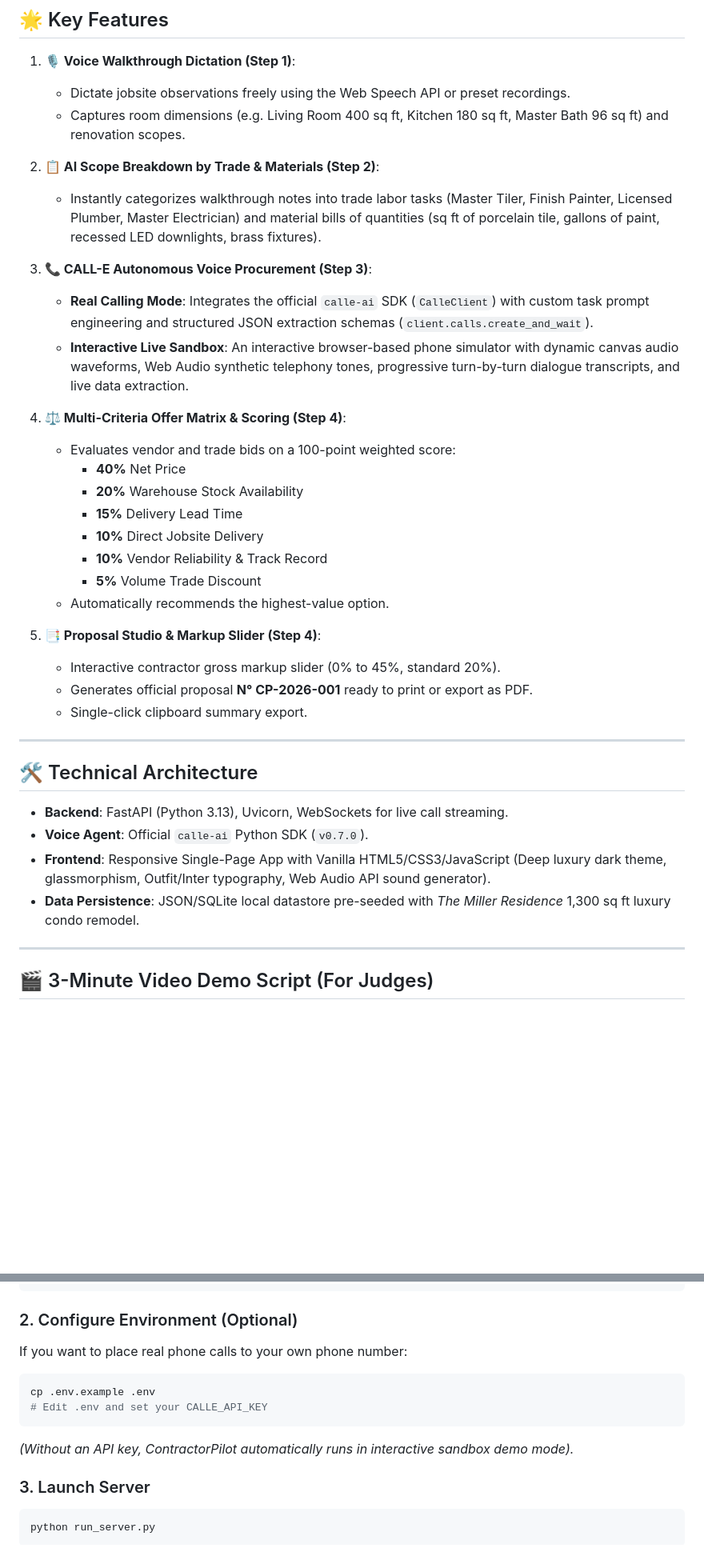
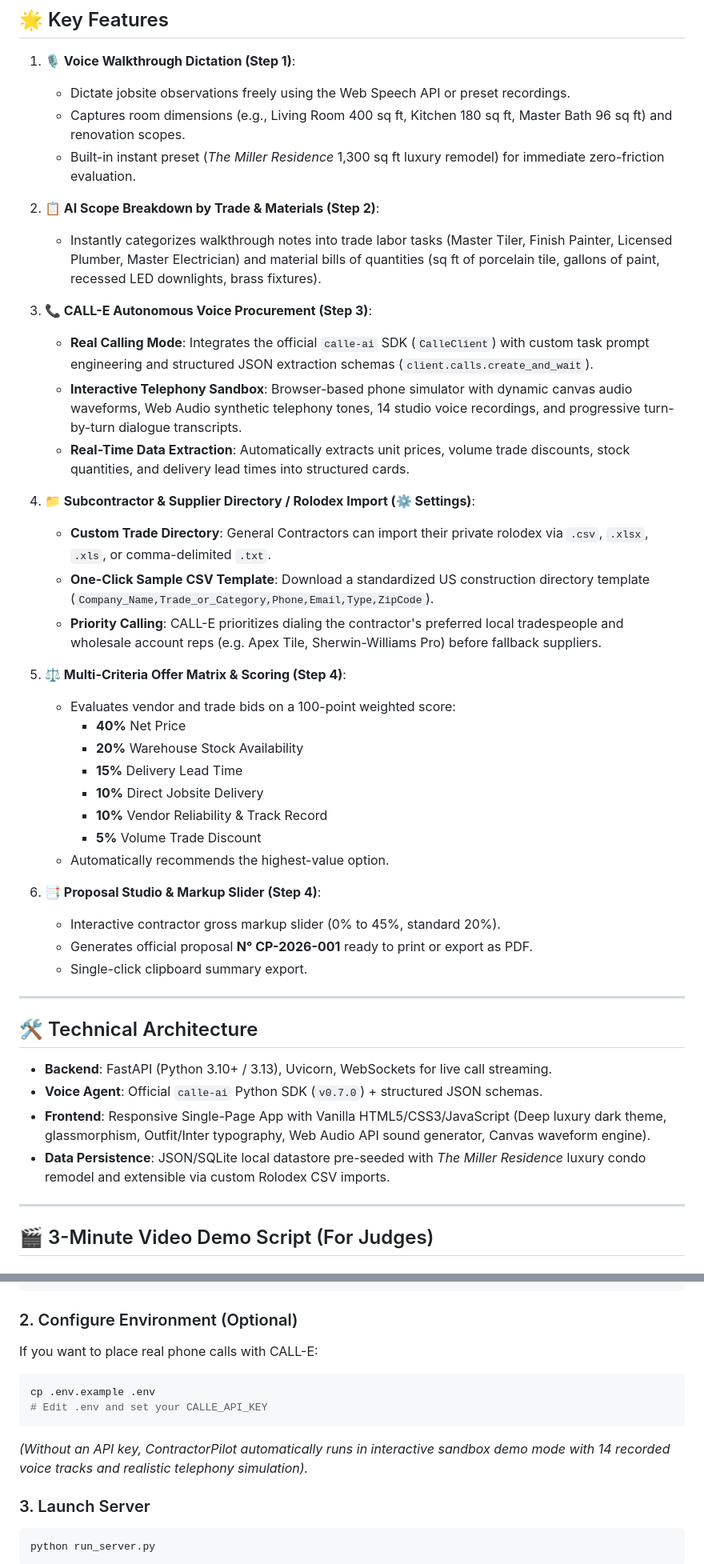
Before and after one commit to chaibi-mustapha/ContractorPilot, a Markdown page: README.md, 2 parts joined by grey strips. Shown at 80% size. GitHub-like rendering; blank space fills up the shorter version.

Commit message:
docs: update README with rolodex directory import, sample CSV, 14 voice tracks and enhanced architecture

````diff
--- a/README.md
+++ b/README.md
@@ -20,16 +20,23 @@ Every residential remodel starts with a walkthrough. But after measuring rooms a
 
 1. **🎙️ Voice Walkthrough Dictation (Step 1)**:
    - Dictate jobsite observations freely using the Web Speech API or preset recordings.
-   - Captures room dimensions (e.g. Living Room 400 sq ft, Kitchen 180 sq ft, Master Bath 96 sq ft) and renovation scopes.
+   - Captures room dimensions (e.g., Living Room 400 sq ft, Kitchen 180 sq ft, Master Bath 96 sq ft) and renovation scopes.
+   - Built-in instant preset (*The Miller Residence* 1,300 sq ft luxury remodel) for immediate zero-friction evaluation.
 
 2. **📋 AI Scope Breakdown by Trade & Materials (Step 2)**:
    - Instantly categorizes walkthrough notes into trade labor tasks (Master Tiler, Finish Painter, Licensed Plumber, Master Electrician) and material bills of quantities (sq ft of porcelain tile, gallons of paint, recessed LED downlights, brass fixtures).
 
 3. **📞 CALL-E Autonomous Voice Procurement (Step 3)**:
    - **Real Calling Mode**: Integrates the official `calle-ai` SDK (`CalleClient`) with custom task prompt engineering and structured JSON extraction schemas (`client.calls.create_and_wait`).
-   - **Interactive Live Sandbox**: An interactive browser-based phone simulator with dynamic canvas audio waveforms, Web Audio synthetic telephony tones, progressive turn-by-turn dialogue transcripts, and live data extraction.
+   - **Interactive Telephony Sandbox**: Browser-based phone simulator with dynamic canvas audio waveforms, Web Audio synthetic telephony tones, 14 studio voice recordings, and progressive turn-by-turn dialogue transcripts.
+   - **Real-Time Data Extraction**: Automatically extracts unit prices, volume trade discounts, stock quantities, and delivery lead times into structured cards.
 
-4. **⚖️ Multi-Criteria Offer Matrix & Scoring (Step 4)**:
+4. **📁 Subcontractor & Supplier Directory / Rolodex Import (⚙️ Settings)**:
+   - **Custom Trade Directory**: General Contractors can import their private rolodex via `.csv`, `.xlsx`, `.xls`, or comma-delimited `.txt`.
+   - **One-Click Sample CSV Template**: Download a standardized US construction directory template (`Company_Name,Trade_or_Category,Phone,Email,Type,ZipCode`).
+   - **Priority Calling**: CALL-E prioritizes dialing the contractor's preferred local tradespeople and wholesale account reps (e.g. Apex Tile, Sherwin-Williams Pro) before fallback suppliers.
+
+5. **⚖️ Multi-Criteria Offer Matrix & Scoring (Step 4)**:
    - Evaluates vendor and trade bids on a 100-point weighted score:
      - **40%** Net Price
      - **20%** Warehouse Stock Availability
@@ -39,7 +46,7 @@ Every residential remodel starts with a walkthrough. But after measuring rooms a
      - **5%** Volume Trade Discount
    - Automatically recommends the highest-value option.
 
-5. **📑 Proposal Studio & Markup Slider (Step 4)**:
+6. **📑 Proposal Studio & Markup Slider (Step 4)**:
    - Interactive contractor gross markup slider (0% to 45%, standard 20%).
    - Generates official proposal **N° CP-2026-001** ready to print or export as PDF.
    - Single-click clipboard summary export.
@@ -48,10 +55,10 @@ Every residential remodel starts with a walkthrough. But after measuring rooms a
 
 ## 🛠️ Technical Architecture
 
-- **Backend**: FastAPI (Python 3.13), Uvicorn, WebSockets for live call streaming.
-- **Voice Agent**: Official `calle-ai` Python SDK (`v0.7.0`).
-- **Frontend**: Responsive Single-Page App with Vanilla HTML5/CSS3/JavaScript (Deep luxury dark theme, glassmorphism, Outfit/Inter typography, Web Audio API sound generator).
-- **Data Persistence**: JSON/SQLite local datastore pre-seeded with *The Miller Residence* 1,300 sq ft luxury condo remodel.
+- **Backend**: FastAPI (Python 3.10+ / 3.13), Uvicorn, WebSockets for live call streaming.
+- **Voice Agent**: Official `calle-ai` Python SDK (`v0.7.0`) + structured JSON schemas.
+- **Frontend**: Responsive Single-Page App with Vanilla HTML5/CSS3/JavaScript (Deep luxury dark theme, glassmorphism, Outfit/Inter typography, Web Audio API sound generator, Canvas waveform engine).
+- **Data Persistence**: JSON/SQLite local datastore pre-seeded with *The Miller Residence* luxury condo remodel and extensible via custom Rolodex CSV imports.
 
 ---
 
@@ -104,12 +111,12 @@ pip install -r requirements.txt
 ```
 
 ### 2. Configure Environment (Optional)
-If you want to place real phone calls to your own phone number:
+If you want to place real phone calls with CALL-E:
 ```bash
 cp .env.example .env
 # Edit .env and set your CALLE_API_KEY
 ```
-*(Without an API key, ContractorPilot automatically runs in interactive sandbox demo mode).*
+*(Without an API key, ContractorPilot automatically runs in interactive sandbox demo mode with 14 recorded voice tracks and realistic telephony simulation).*
 
 ### 3. Launch Server
 ```bash
````
